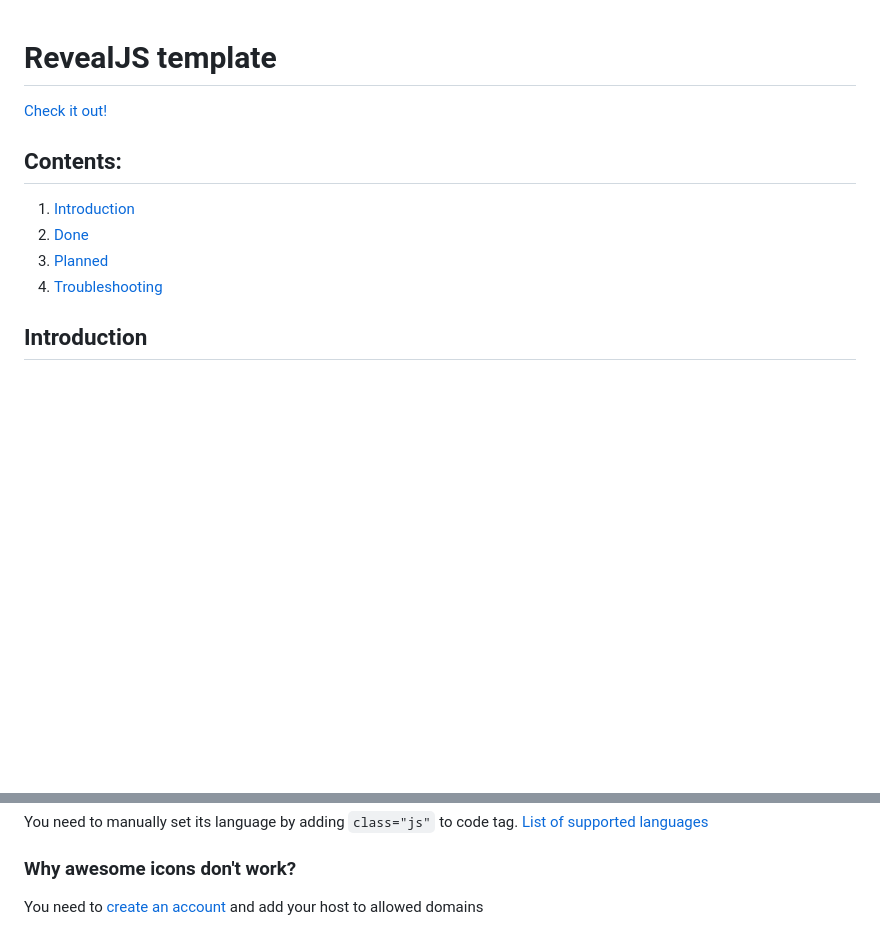
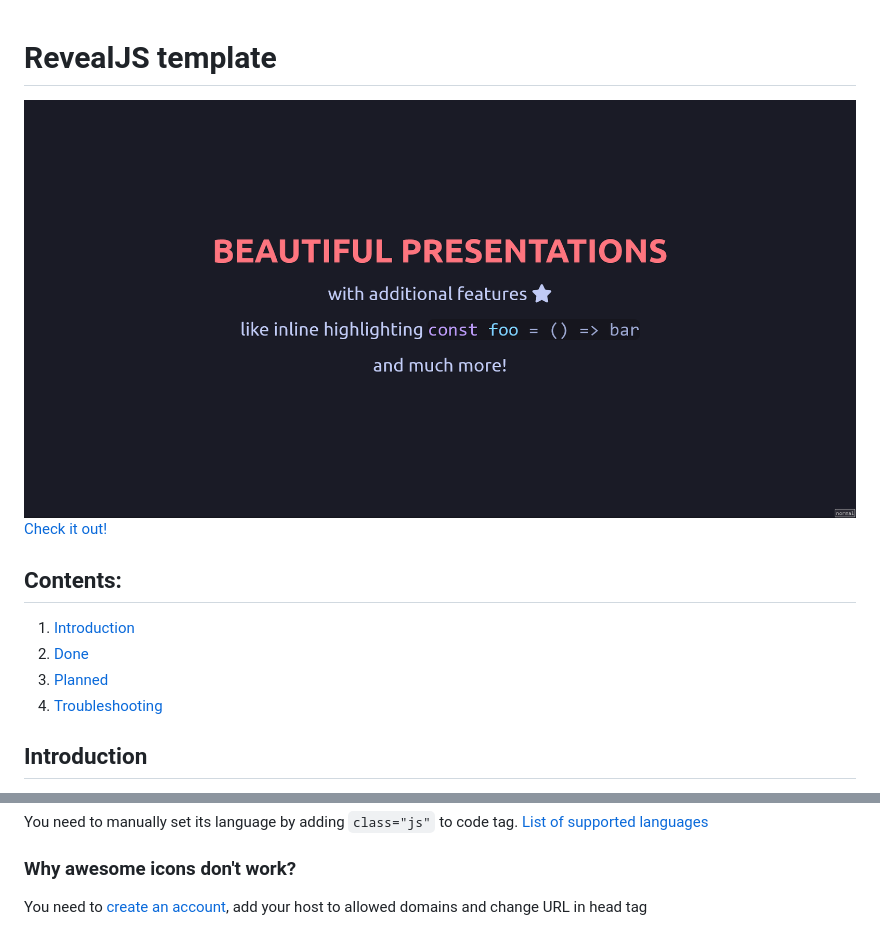
Before and after one commit to ktkv419/revealjs-template, a Markdown page: README.md, 2 parts joined by grey strips. Drawn GitHub-style; pictures changed too: .repo/images/showcase.png (added); blank space fills up the shorter version.

```diff
--- a/README.md
+++ b/README.md
@@ -1,3 +1,5 @@
 # RevealJS template
+
+![Example](.repo/images/showcase.png)
 [Check it out!](https://ktkv419.github.io/revealjs-template/)
 ## Contents:
@@ -26,4 +28,4 @@ Changes described here are presented in main branch, all experimentational featu
 ### HightlightJS doesnt pick up right language during highlighting
 You need to manually set its language by adding `class="js"` to code tag. [List of supported languages](https://highlightjs.readthedocs.io/en/latest/supported-languages.html)
 ### Why awesome icons don't work?
-You need to [create an account](https://fontawesome.com/start) and add your host to allowed domains
+You need to [create an account](https://fontawesome.com/start), add your host to allowed domains and change URL in head tag
```
Also changed, not shown: other parts of README.md (+4 -4 lines).
